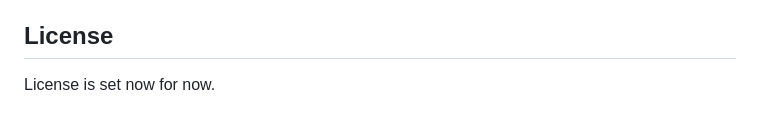
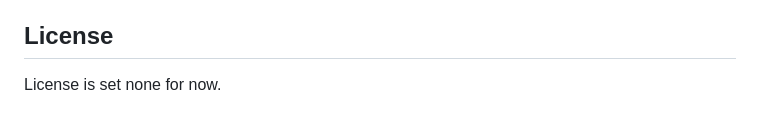
Before and after one commit to AnuranNamhata/wall_of_Neha, a Markdown page: README.md, the part around the change. Rendered like a GitHub page.

```diff
--- a/README.md
+++ b/README.md
@@ -96,4 +96,4 @@ Your contributions will be reviewed and, if accepted, merged into the main proje
 ## License
 
 
-License is set now for now.
+License is set none for now.
```
